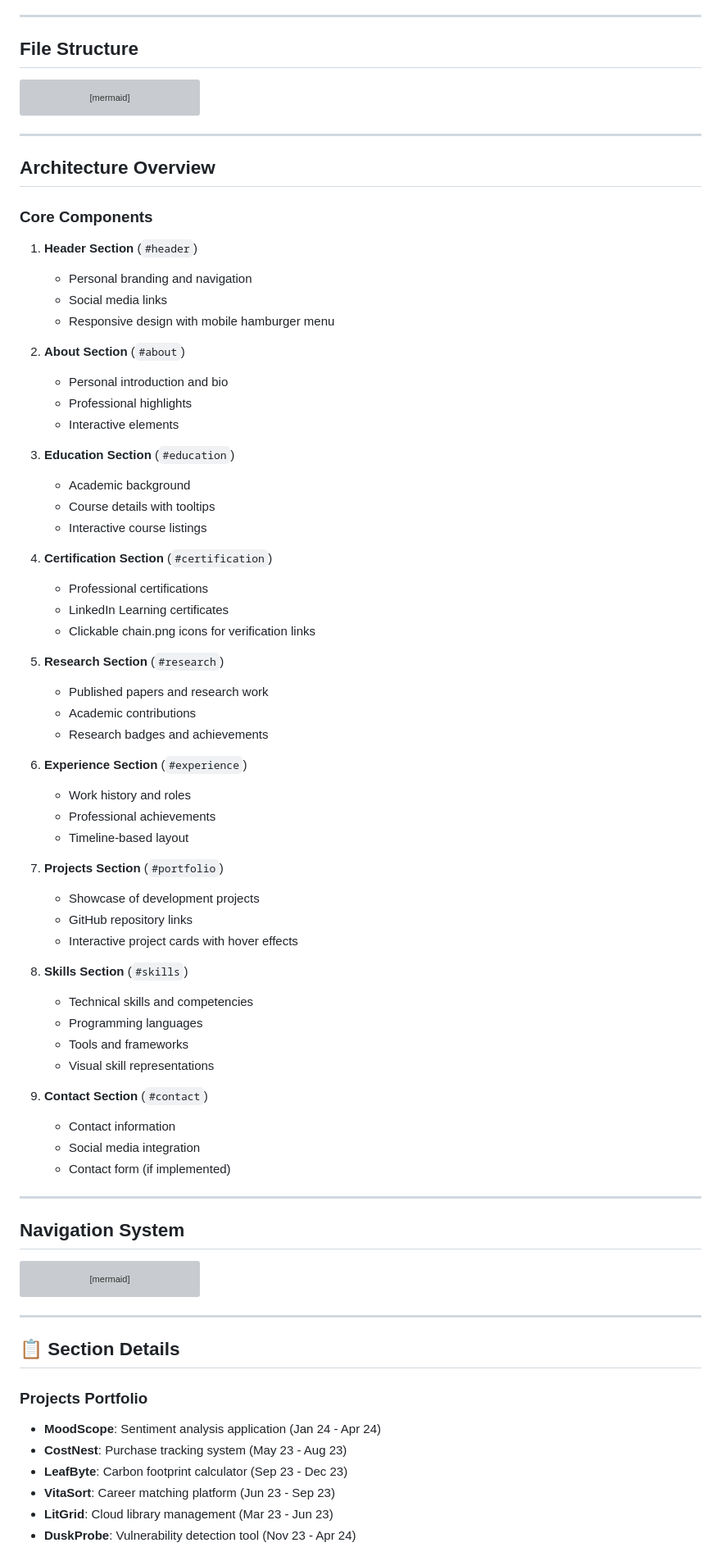
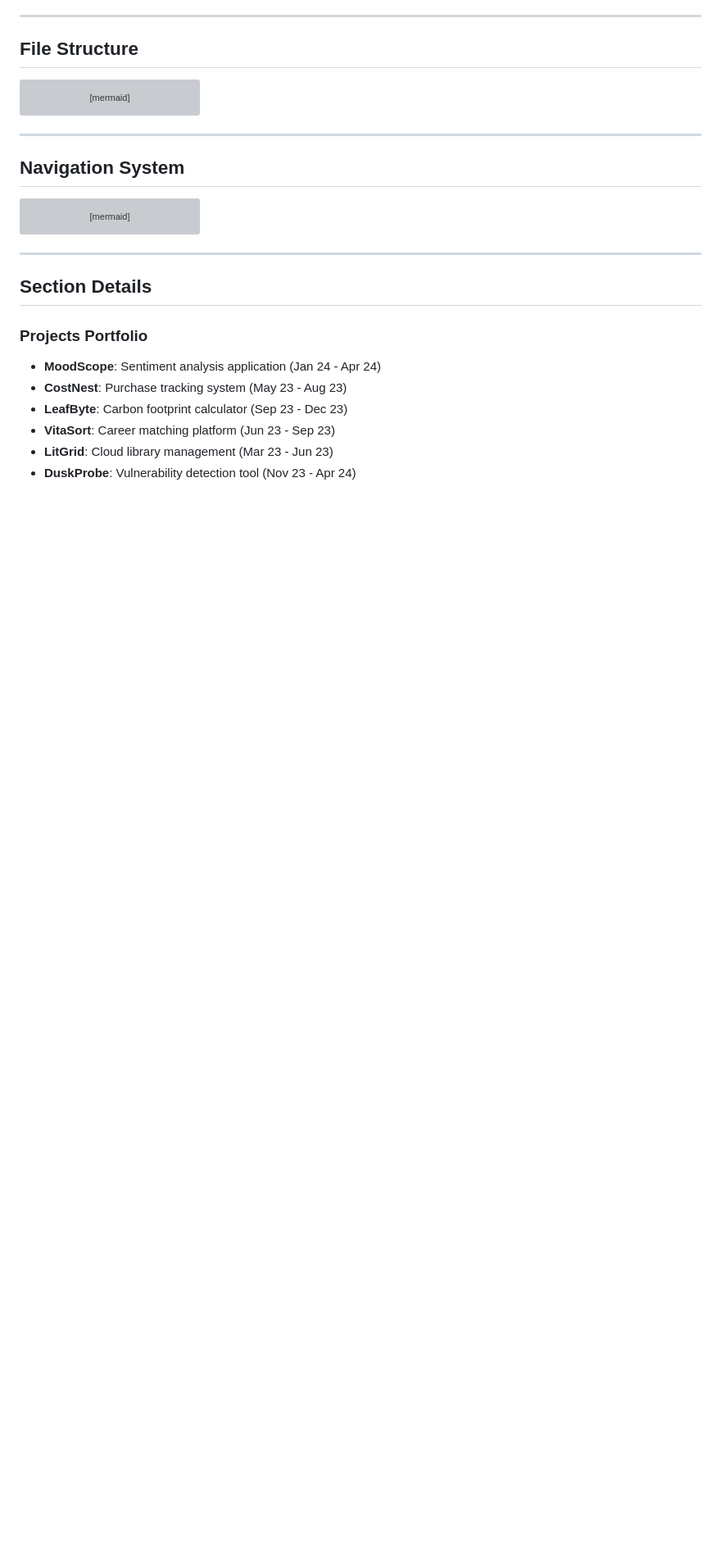
Before and after one commit to la-b-ib/la-b-ib.github.io, a Markdown page: README.md, the part around the change printed below. Shown: that part at 82% size. Drawn GitHub-style; blank space fills up the shorter version; grey boxes are pictures that could not be loaded.

Commit message:
Refactor README structure and remove architecture details
Removed detailed architecture overview and reorganized sections for clarity.

````diff
--- a/README.md
+++ b/README.md
@@ -158,60 +158,6 @@ graph LR
 <hr>
 
 
-##  Architecture Overview
-
-### Core Components
-
-1. **Header Section** (`#header`)
-   - Personal branding and navigation
-   - Social media links
-   - Responsive design with mobile hamburger menu
-
-2. **About Section** (`#about`)
-   - Personal introduction and bio
-   - Professional highlights
-   - Interactive elements
-
-3. **Education Section** (`#education`)
-   - Academic background
-   - Course details with tooltips
-   - Interactive course listings
-
-4. **Certification Section** (`#certification`)
-   - Professional certifications
-   - LinkedIn Learning certificates
-   - Clickable chain.png icons for verification links
-
-5. **Research Section** (`#research`)
-   - Published papers and research work
-   - Academic contributions
-   - Research badges and achievements
-
-6. **Experience Section** (`#experience`)
-   - Work history and roles
-   - Professional achievements
-   - Timeline-based layout
-
-7. **Projects Section** (`#portfolio`)
-   - Showcase of development projects
-   - GitHub repository links
-   - Interactive project cards with hover effects
-
-8. **Skills Section** (`#skills`)
-   - Technical skills and competencies
-   - Programming languages
-   - Tools and frameworks
-   - Visual skill representations
-
-9. **Contact Section** (`#contact`)
-   - Contact information
-   - Social media integration
-   - Contact form (if implemented)
-
-
-<hr>
-
-
 ## Navigation System
 
 ```mermaid
@@ -250,7 +196,7 @@ flowchart LR
 
 <hr>
 
-## 📋 Section Details
+## Section Details
 
 ### Projects Portfolio
 - **MoodScope**: Sentiment analysis application (Jan 24 - Apr 24)
````
Also changed, not shown: other parts of README.md (+20 -6 lines).
